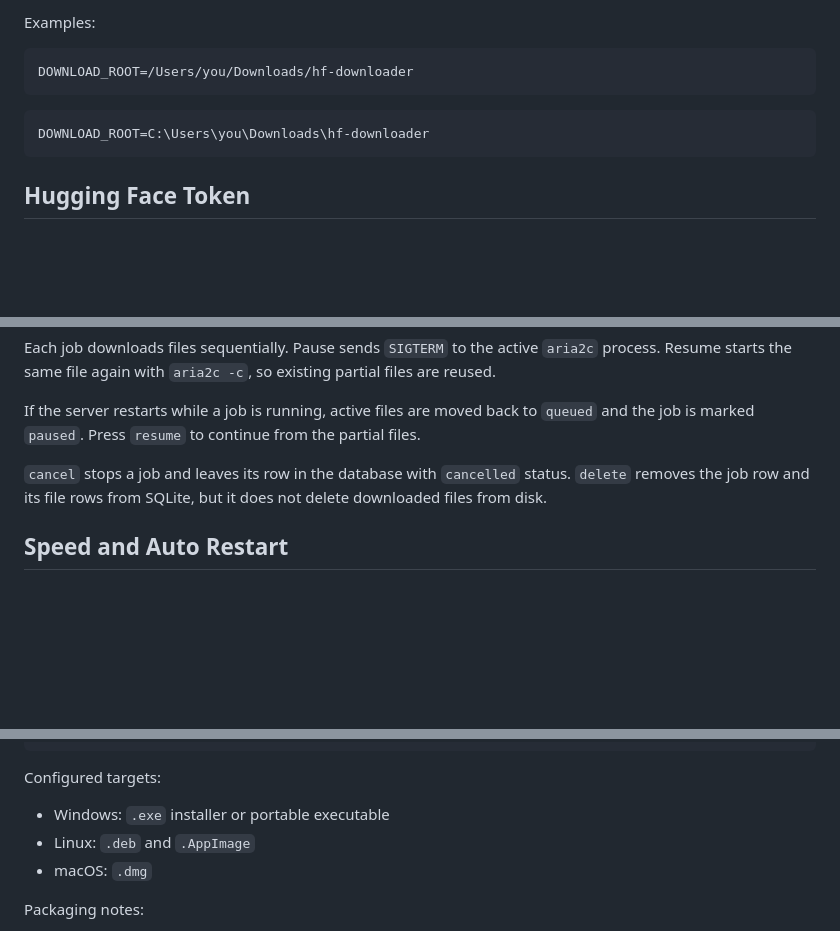
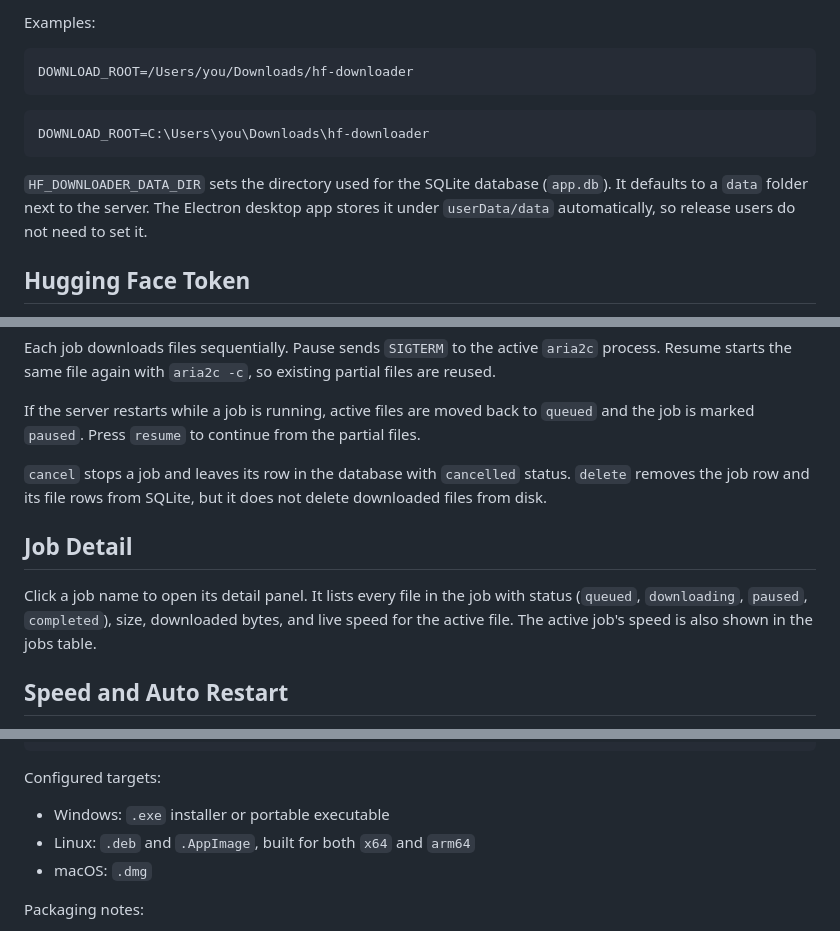
Before and after one commit to blackbeardlabs/hf-downloader, a Markdown page: README.md, 3 parts joined by grey strips. Rendered like a GitHub page; blank space fills up the shorter version.

````diff
--- a/README.md
+++ b/README.md
@@ -101,6 +101,8 @@ DOWNLOAD_ROOT=/Users/you/Downloads/hf-downloader
 DOWNLOAD_ROOT=C:\Users\you\Downloads\hf-downloader
 ```
 
+`HF_DOWNLOADER_DATA_DIR` sets the directory used for the SQLite database (`app.db`). It defaults to a `data` folder next to the server. The Electron desktop app stores it under `userData/data` automatically, so release users do not need to set it.
+
 ## Hugging Face Token
 
 For private or gated repos, enter the token in the `Hugging Face API Token` box on the dashboard and click `Save token`.
@@ -157,6 +159,10 @@ If the server restarts while a job is running, active files are moved back to `q
 
 `cancel` stops a job and leaves its row in the database with `cancelled` status. `delete` removes the job row and its file rows from SQLite, but it does not delete downloaded files from disk.
 
+## Job Detail
+
+Click a job name to open its detail panel. It lists every file in the job with status (`queued`, `downloading`, `paused`, `completed`), size, downloaded bytes, and live speed for the active file. The active job's speed is also shown in the jobs table.
+
 ## Speed and Auto Restart
 
 The dashboard shows downloaded bytes and current speed. Active progress is read from aria2 progress output, not from filesystem file size, because some filesystems may preallocate or expose sparse files at their final size before all bytes are downloaded.
@@ -222,7 +230,7 @@ npm run dist:all
 Configured targets:
 
 - Windows: `.exe` installer or portable executable
-- Linux: `.deb` and `.AppImage`
+- Linux: `.deb` and `.AppImage`, built for both `x64` and `arm64`
 - macOS: `.dmg`
 
 Packaging notes:
````
Also changed, not shown: other parts of README.md (+3 -0 lines), features.md (added, +60 -0 lines).
